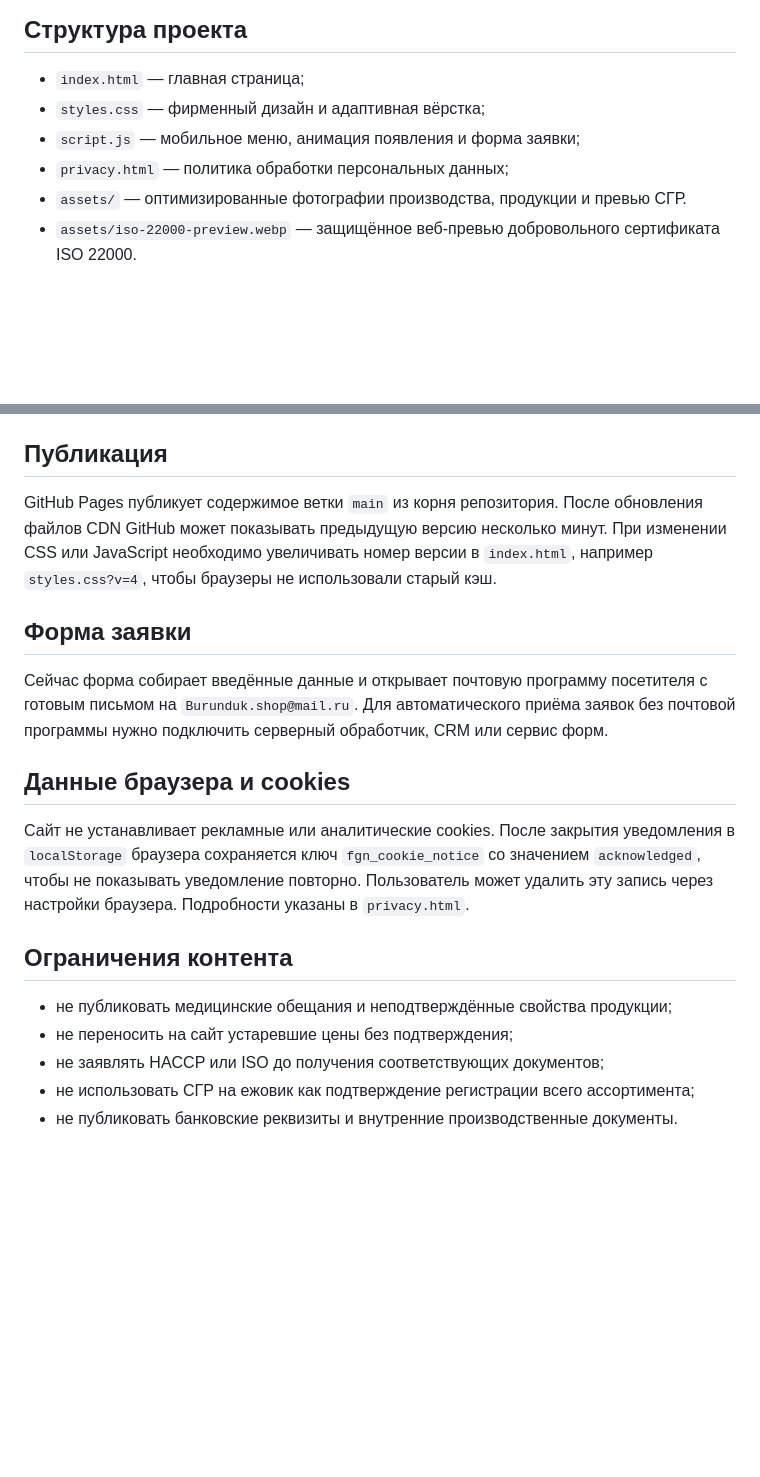
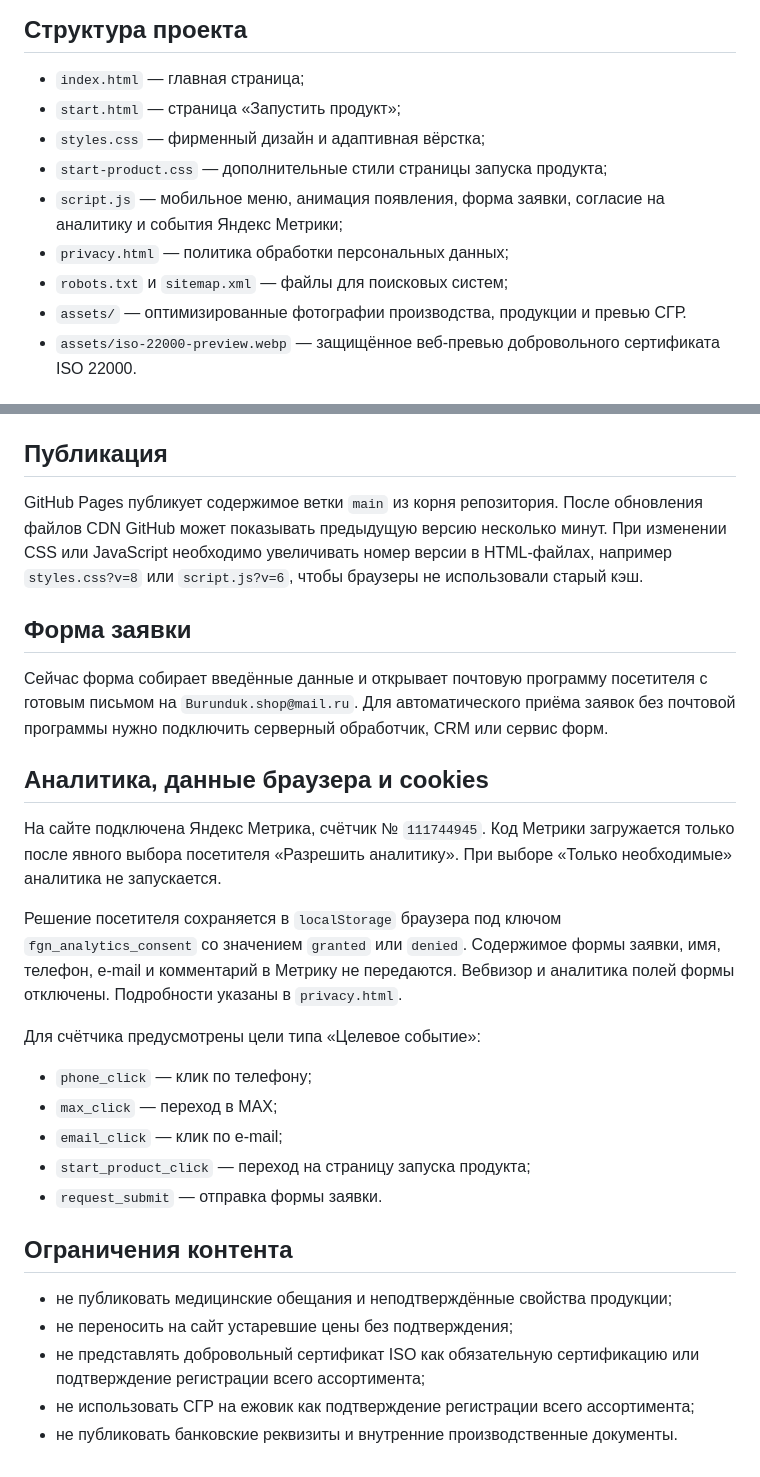
Before and after one commit to mitsuoke/fgn-nn, a Markdown page: README.md, 2 parts joined by grey strips. Rendered like a GitHub page; blank space fills up the shorter version.

Commit message:
Update README for analytics and current site structure

```diff
--- a/README.md
+++ b/README.md
@@ -40,9 +40,12 @@ FGN — сильное собственное производство, с ко
 ## Структура проекта
 
 - `index.html` — главная страница;
+- `start.html` — страница «Запустить продукт»;
 - `styles.css` — фирменный дизайн и адаптивная вёрстка;
-- `script.js` — мобильное меню, анимация появления и форма заявки;
+- `start-product.css` — дополнительные стили страницы запуска продукта;
+- `script.js` — мобильное меню, анимация появления, форма заявки, согласие на аналитику и события Яндекс Метрики;
 - `privacy.html` — политика обработки персональных данных;
+- `robots.txt` и `sitemap.xml` — файлы для поисковых систем;
 - `assets/` — оптимизированные фотографии производства, продукции и превью СГР.
 - `assets/iso-22000-preview.webp` — защищённое веб-превью добровольного сертификата ISO 22000.
 
@@ -67,20 +70,30 @@ FGN — сильное собственное производство, с ко
 
 ## Публикация
 
-GitHub Pages публикует содержимое ветки `main` из корня репозитория. После обновления файлов CDN GitHub может показывать предыдущую версию несколько минут. При изменении CSS или JavaScript необходимо увеличивать номер версии в `index.html`, например `styles.css?v=4`, чтобы браузеры не использовали старый кэш.
+GitHub Pages публикует содержимое ветки `main` из корня репозитория. После обновления файлов CDN GitHub может показывать предыдущую версию несколько минут. При изменении CSS или JavaScript необходимо увеличивать номер версии в HTML-файлах, например `styles.css?v=8` или `script.js?v=6`, чтобы браузеры не использовали старый кэш.
 
 ## Форма заявки
 
 Сейчас форма собирает введённые данные и открывает почтовую программу посетителя с готовым письмом на `Burunduk.shop@mail.ru`. Для автоматического приёма заявок без почтовой программы нужно подключить серверный обработчик, CRM или сервис форм.
 
-## Данные браузера и cookies
+## Аналитика, данные браузера и cookies
 
-Сайт не устанавливает рекламные или аналитические cookies. После закрытия уведомления в `localStorage` браузера сохраняется ключ `fgn_cookie_notice` со значением `acknowledged`, чтобы не показывать уведомление повторно. Пользователь может удалить эту запись через настройки браузера. Подробности указаны в `privacy.html`.
+На сайте подключена Яндекс Метрика, счётчик № `111744945`. Код Метрики загружается только после явного выбора посетителя «Разрешить аналитику». При выборе «Только необходимые» аналитика не запускается.
+
+Решение посетителя сохраняется в `localStorage` браузера под ключом `fgn_analytics_consent` со значением `granted` или `denied`. Содержимое формы заявки, имя, телефон, e-mail и комментарий в Метрику не передаются. Вебвизор и аналитика полей формы отключены. Подробности указаны в `privacy.html`.
+
+Для счётчика предусмотрены цели типа «Целевое событие»:
+
+- `phone_click` — клик по телефону;
+- `max_click` — переход в MAX;
+- `email_click` — клик по e-mail;
+- `start_product_click` — переход на страницу запуска продукта;
+- `request_submit` — отправка формы заявки.
 
 ## Ограничения контента
 
 - не публиковать медицинские обещания и неподтверждённые свойства продукции;
 - не переносить на сайт устаревшие цены без подтверждения;
-- не заявлять HACCP или ISO до получения соответствующих документов;
+- не представлять добровольный сертификат ISO как обязательную сертификацию или подтверждение регистрации всего ассортимента;
 - не использовать СГР на ежовик как подтверждение регистрации всего ассортимента;
 - не публиковать банковские реквизиты и внутренние производственные документы.
```
